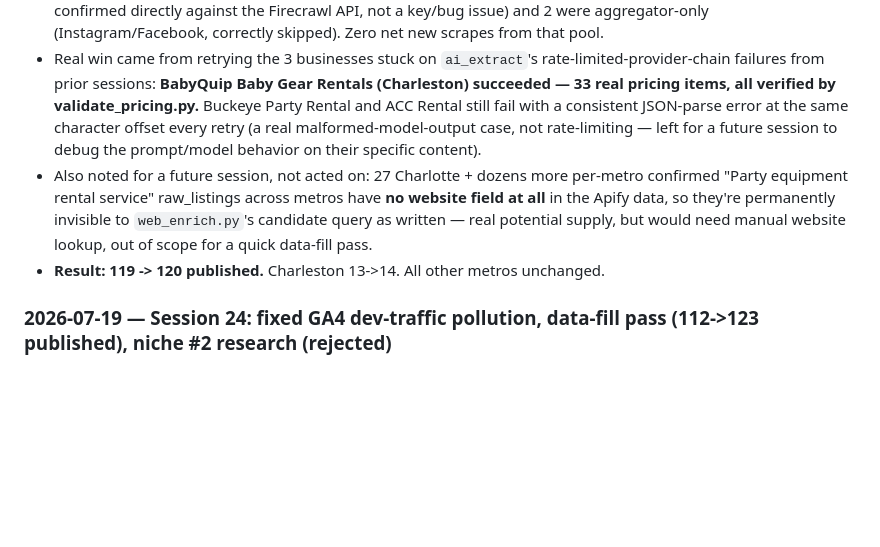
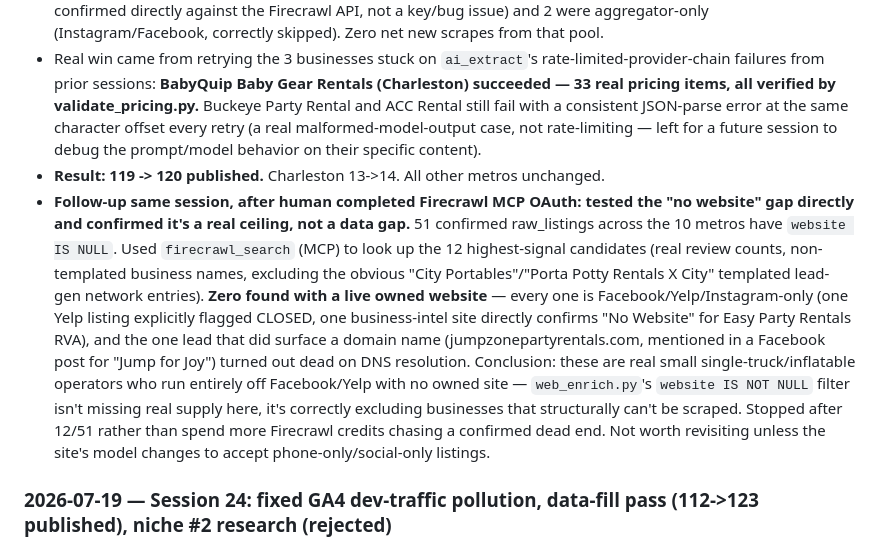
Before and after one commit to Water9977/Niche-Directories-Website, a Markdown page: architecture.md, the part around the change. GitHub-like rendering; blank space fills up the shorter version.

Commit message:
architecture.md: website-gap recovery tested and confirmed a real ceiling, not a data gap
12/51 no-website businesses checked via Firecrawl MCP search (highest-signal
first). Zero live owned websites found -- all Facebook/Yelp/Instagram-only,
one confirmed CLOSED, one confirmed "No Website" by a third-party report,
one lead domain dead on DNS. Stopped rather than burn more credits on a
confirmed dead end.

```diff
--- a/architecture.md
+++ b/architecture.md
@@ -10,8 +10,8 @@ _Living source of truth. Update every session. Never let this drift from actual
 - Human asked to fill more data into the 10 already-published metros, specifically via Firecrawl. The Firecrawl **MCP** tool itself needs an OAuth flow this non-interactive session can't run (`/mcp` or claude.ai connector setup required) — human chose to proceed via the pipeline's own working `FIRECRAWL_API_KEY` in `.env` instead (same underlying Firecrawl scraping, no MCP wrapper needed for now). **Human still wants to complete the Firecrawl MCP OAuth themselves** for future sessions.
 - Surveyed the real funnel per metro (raw_listings -> geo-confirmed -> promoted to `listings` -> scraped -> priced) before spending anything. Found: only **11 businesses** across the 10 metros matched web_enrich's category+website+not-yet-scraped criteria — of those, 9 were genuine dead sites (DNS resolution failures, confirmed directly against the Firecrawl API, not a key/bug issue) and 2 were aggregator-only (Instagram/Facebook, correctly skipped). Zero net new scrapes from that pool.
 - Real win came from retrying the 3 businesses stuck on `ai_extract`'s rate-limited-provider-chain failures from prior sessions: **BabyQuip Baby Gear Rentals (Charleston) succeeded — 33 real pricing items, all verified by validate_pricing.py.** Buckeye Party Rental and ACC Rental still fail with a consistent JSON-parse error at the same character offset every retry (a real malformed-model-output case, not rate-limiting — left for a future session to debug the prompt/model behavior on their specific content).
-- Also noted for a future session, not acted on: 27 Charlotte + dozens more per-metro confirmed "Party equipment rental service" raw_listings across metros have **no website field at all** in the Apify data, so they're permanently invisible to `web_enrich.py`'s candidate query as written — real potential supply, but would need manual website lookup, out of scope for a quick data-fill pass.
 - **Result: 119 -> 120 published.** Charleston 13->14. All other metros unchanged.
+- **Follow-up same session, after human completed Firecrawl MCP OAuth: tested the "no website" gap directly and confirmed it's a real ceiling, not a data gap.** 51 confirmed raw_listings across the 10 metros have `website IS NULL`. Used `firecrawl_search` (MCP) to look up the 12 highest-signal candidates (real review counts, non-templated business names, excluding the obvious "City Portables"/"Porta Potty Rentals X City" templated lead-gen network entries). **Zero found with a live owned website** — every one is Facebook/Yelp/Instagram-only (one Yelp listing explicitly flagged CLOSED, one business-intel site directly confirms "No Website" for Easy Party Rentals RVA), and the one lead that did surface a domain name (jumpzonepartyrentals.com, mentioned in a Facebook post for "Jump for Joy") turned out dead on DNS resolution. Conclusion: these are real small single-truck/inflatable operators who run entirely off Facebook/Yelp with no owned site — `web_enrich.py`'s `website IS NOT NULL` filter isn't missing real supply here, it's correctly excluding businesses that structurally can't be scraped. Stopped after 12/51 rather than spend more Firecrawl credits chasing a confirmed dead end. Not worth revisiting unless the site's model changes to accept phone-only/social-only listings.
 
 ### 2026-07-19 — Session 24: fixed GA4 dev-traffic pollution, data-fill pass (112->123 published), niche #2 research (rejected)
 - **GA4 review found a real bug, not real traffic.** Human shared GA4 screenshots showing 44 "active users" over 7 days across 7 countries — looked exciting but every tell said otherwise: Direct-dominant with zero Organic Search, multi-country spread for a hyper-local US directory 5 days post-launch, and specific listing-page hits matching manual testing patterns. Root cause: the gtag snippet had no hostname check, so every local dev-server preview and Playwright verification screenshot this project's own sessions ran fired real GA4 events. Fixed: gtag now only initializes when `location.hostname` is the real production domain. Real traffic signal is still zero, which is correct/expected at day 5.
```
